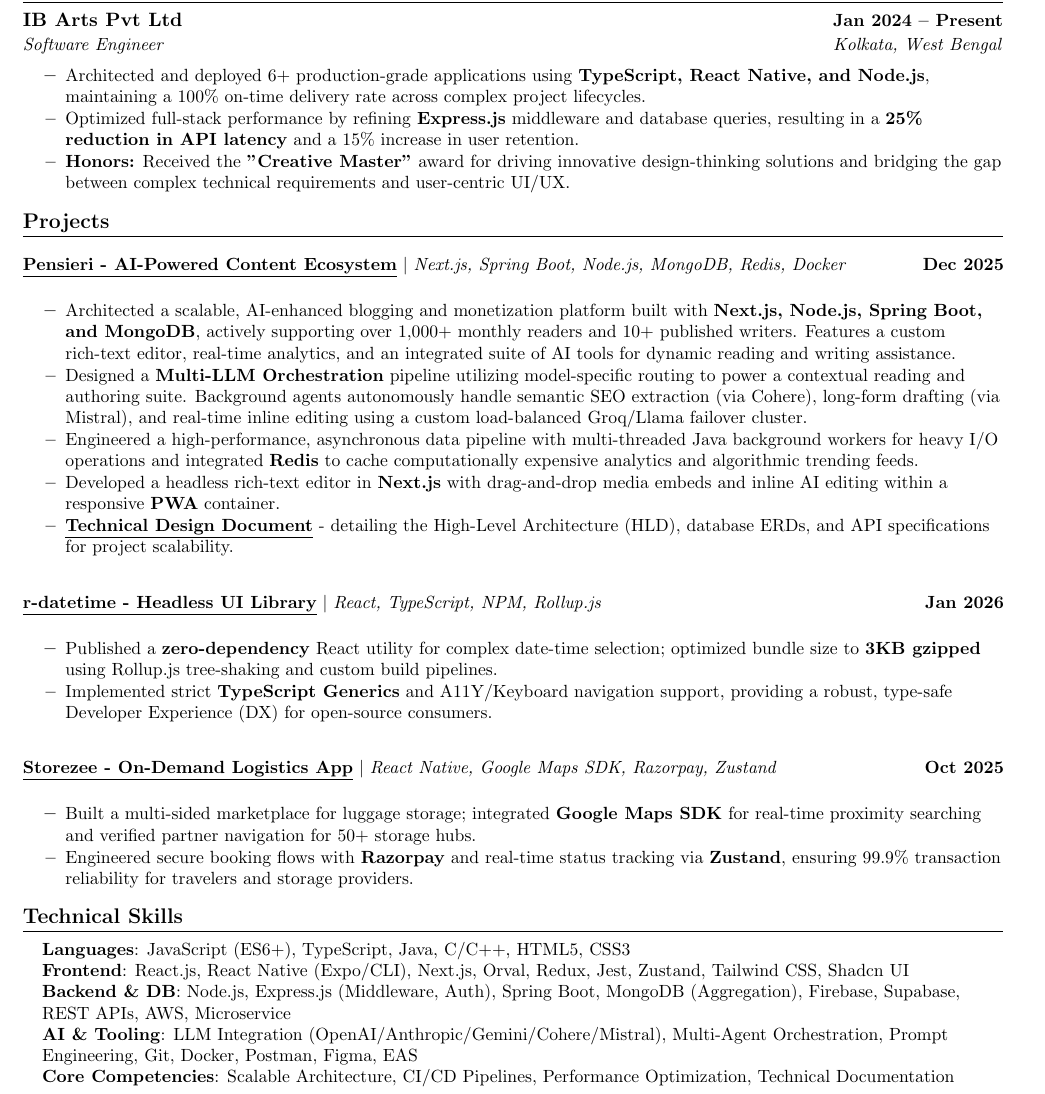
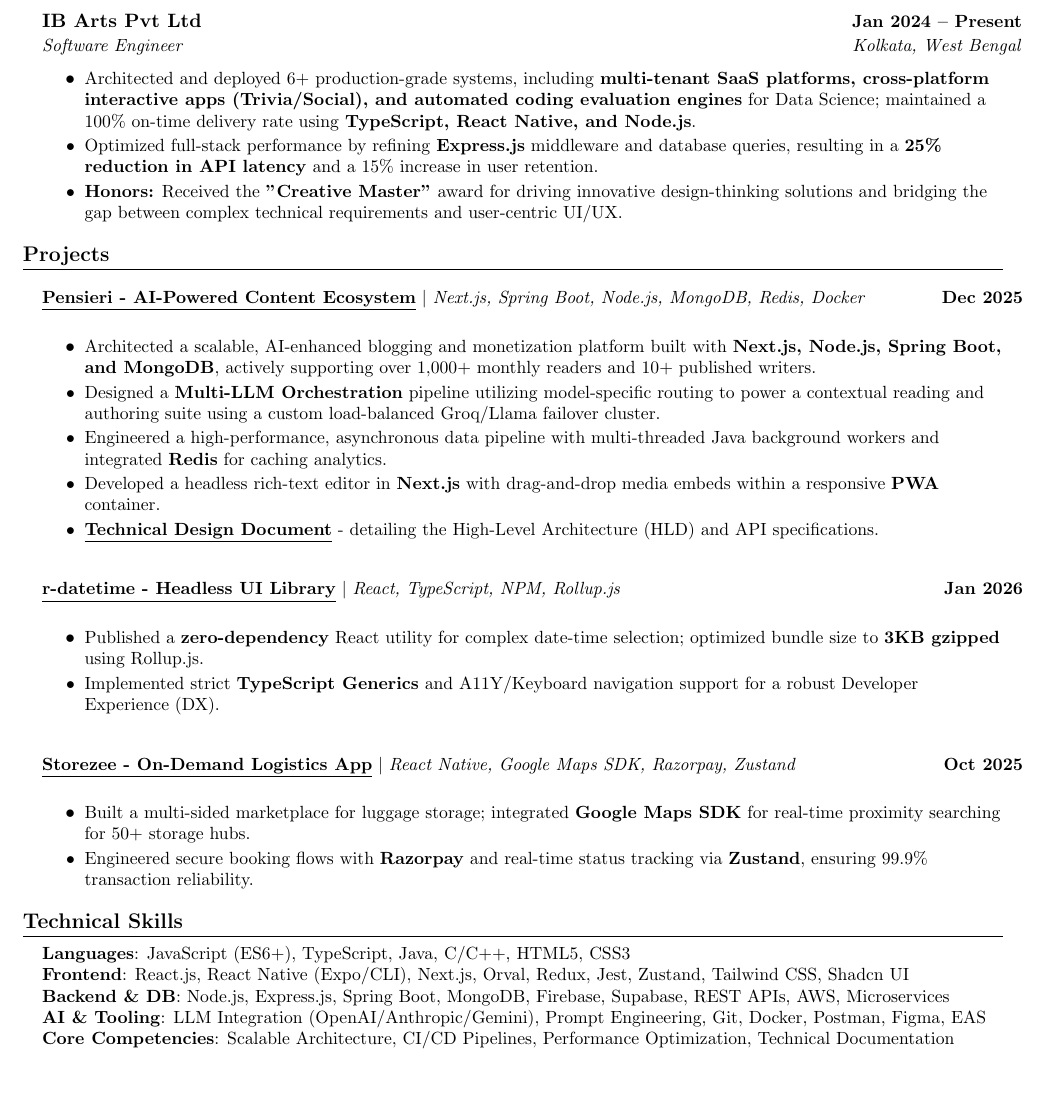
Before and after one commit to pk3808/resume, a LaTeX document (main.tex): part of the page, cut so that both start at the same text. Compiled offline with pdfLaTeX.

Commit message:
refactor: update resume layout styling and condense project and technical skill descriptions

```diff
--- a/main.tex
+++ b/main.tex
@@ -73,10 +73,11 @@
     \end{tabular*}\vspace{-7pt}
 }
 
-\newcommand{\resumeItemListStart}{\begin{itemize}}
+% MODIFIED: Added label=\textbullet for standard bullet icons
+\newcommand{\resumeItemListStart}{\begin{itemize}[label=\textbullet]}
 \newcommand{\resumeItemListEnd}{\end{itemize}\vspace{-5pt}}
 
-\newcommand{\resumeSubHeadingListStart}{\begin{itemize}[leftmargin=0.0in, label={}]}
+\newcommand{\resumeSubHeadingListStart}{\begin{itemize}[leftmargin=0.15in, label={}]}
 \newcommand{\resumeSubHeadingListEnd}{\end{itemize}}
 
 %-------------------------------------------
@@ -110,7 +111,7 @@
     {Software Engineer}{Kolkata, West Bengal}
     {}
     \resumeItemListStart
-      \resumeItem{Architected and deployed 6+ production-grade applications using \textbf{TypeScript, React Native, and Node.js}, maintaining a 100\% on-time delivery rate across complex project lifecycles.}
+     \resumeItem{Architected and deployed 6+ production-grade systems, including \textbf{multi-tenant SaaS platforms, cross-platform interactive apps (Trivia/Social), and automated coding evaluation engines} for Data Science; maintained a 100\% on-time delivery rate using \textbf{TypeScript, React Native, and Node.js}.}
       \resumeItem{Optimized full-stack performance by refining \textbf{Express.js} middleware and database queries, resulting in a \textbf{25\% reduction in API latency} and a 15\% increase in user retention.}
       \resumeItem{\textbf{Honors:} Received the \textbf{"Creative Master"} award for driving innovative design-thinking solutions and bridging the gap between complex technical requirements and user-centric UI/UX.}
     \resumeItemListEnd
@@ -123,25 +124,25 @@
     {\textbf{\href{https://pensieri.ink/}{\underline{Pensieri - AI-Powered Content Ecosystem}}} $|$ \emph{Next.js, Spring Boot, Node.js, MongoDB, Redis, Docker}}{Dec 2025}
     {}
     \resumeItemListStart
-      \resumeItem{Architected a scalable, AI-enhanced blogging and monetization platform built with \textbf{Next.js, Node.js, Spring Boot, and MongoDB}, actively supporting over 1,000+ monthly readers and 10+ published writers. Features a custom rich-text editor, real-time analytics, and an integrated suite of AI tools for dynamic reading and writing assistance.}
-      \resumeItem{Designed a \textbf{Multi-LLM Orchestration} pipeline utilizing model-specific routing to power a contextual reading and authoring suite. Background agents autonomously handle semantic SEO extraction (via Cohere), long-form drafting (via Mistral), and real-time inline editing using a custom load-balanced Groq/Llama failover cluster.}
-      \resumeItem{Engineered a high-performance, asynchronous data pipeline with multi-threaded Java background workers for heavy I/O operations and integrated \textbf{Redis} to cache computationally expensive analytics and algorithmic trending feeds.}
-      \resumeItem{Developed a headless rich-text editor in \textbf{Next.js} with drag-and-drop media embeds and inline AI editing within a responsive \textbf{PWA} container.}
-      \resumeItem{\textbf{\href{https://docs.google.com/document/d/1lKClisqo_on85Njt7X1OkZljsSwYHDN4lg5QE_o3ems/edit?usp=sharing}{\underline{Technical Design Document}}} - detailing the High-Level Architecture (HLD), database ERDs, and API specifications for project scalability.}
+      \resumeItem{Architected a scalable, AI-enhanced blogging and monetization platform built with \textbf{Next.js, Node.js, Spring Boot, and MongoDB}, actively supporting over 1,000+ monthly readers and 10+ published writers.}
+      \resumeItem{Designed a \textbf{Multi-LLM Orchestration} pipeline utilizing model-specific routing to power a contextual reading and authoring suite using a custom load-balanced Groq/Llama failover cluster.}
+      \resumeItem{Engineered a high-performance, asynchronous data pipeline with multi-threaded Java background workers and integrated \textbf{Redis} for caching analytics.}
+      \resumeItem{Developed a headless rich-text editor in \textbf{Next.js} with drag-and-drop media embeds within a responsive \textbf{PWA} container.}
+      \resumeItem{\textbf{\href{https://docs.google.com/document/d/1lKClisqo_on85Njt7X1OkZljsSwYHDN4lg5QE_o3ems/edit?usp=sharing}{\underline{Technical Design Document}}} - detailing the High-Level Architecture (HLD) and API specifications.}
     \resumeItemListEnd
   \resumeProjectHeading
     {\textbf{\href{https://www.npmjs.com/package/r-datetime}{\underline{r-datetime - Headless UI Library}}} $|$ \emph{React, TypeScript, NPM, Rollup.js}}{Jan 2026}
     {}
     \resumeItemListStart
-      \resumeItem{Published a \textbf{zero-dependency} React utility for complex date-time selection; optimized bundle size to \textbf{3KB gzipped} using Rollup.js tree-shaking and custom build pipelines.}
-      \resumeItem{Implemented strict \textbf{TypeScript Generics} and A11Y/Keyboard navigation support, providing a robust, type-safe Developer Experience (DX) for open-source consumers.}
+      \resumeItem{Published a \textbf{zero-dependency} React utility for complex date-time selection; optimized bundle size to \textbf{3KB gzipped} using Rollup.js.}
+      \resumeItem{Implemented strict \textbf{TypeScript Generics} and A11Y/Keyboard navigation support for a robust Developer Experience (DX).}
     \resumeItemListEnd
   \resumeProjectHeading
     {\textbf{\href{https://play.google.com/store/apps/details?id=com.storezee.user}{\underline{Storezee - On-Demand Logistics App}}} $|$ \emph{React Native, Google Maps SDK, Razorpay, Zustand}}{Oct 2025}
    {}
     \resumeItemListStart
-      \resumeItem{Built a multi-sided marketplace for luggage storage; integrated \textbf{Google Maps SDK} for real-time proximity searching and verified partner navigation for 50+ storage hubs.}
-      \resumeItem{Engineered secure booking flows with \textbf{Razorpay} and real-time status tracking via \textbf{Zustand}, ensuring 99.9\% transaction reliability for travelers and storage providers.}
+      \resumeItem{Built a multi-sided marketplace for luggage storage; integrated \textbf{Google Maps SDK} for real-time proximity searching for 50+ storage hubs.}
+      \resumeItem{Engineered secure booking flows with \textbf{Razorpay} and real-time status tracking via \textbf{Zustand}, ensuring 99.9\% transaction reliability.}
     \resumeItemListEnd
 \resumeSubHeadingListEnd
 
@@ -151,8 +152,8 @@
   \small{\item{
     \textbf{Languages}{: JavaScript (ES6+), TypeScript, Java, C/C++, HTML5, CSS3} \\
     \textbf{Frontend}{: React.js, React Native (Expo/CLI), Next.js, Orval, Redux, Jest, Zustand, Tailwind CSS, Shadcn UI} \\
-    \textbf{Backend \& DB}{: Node.js, Express.js (Middleware, Auth), Spring Boot, MongoDB (Aggregation), Firebase, Supabase, REST APIs, AWS, Microservice} \\
-    \textbf{AI \& Tooling}{: LLM Integration (OpenAI/Anthropic/Gemini/Cohere/Mistral), Multi-Agent Orchestration, Prompt Engineering, Git, Docker, Postman, Figma, EAS} \\
+    \textbf{Backend \& DB}{: Node.js, Express.js, Spring Boot, MongoDB, Firebase, Supabase, REST APIs, AWS, Microservices} \\
+    \textbf{AI \& Tooling}{: LLM Integration (OpenAI/Anthropic/Gemini), Prompt Engineering, Git, Docker, Postman, Figma, EAS} \\
     \textbf{Core Competencies}{: Scalable Architecture, CI/CD Pipelines, Performance Optimization, Technical Documentation}
   }}
 \end{itemize}
```
